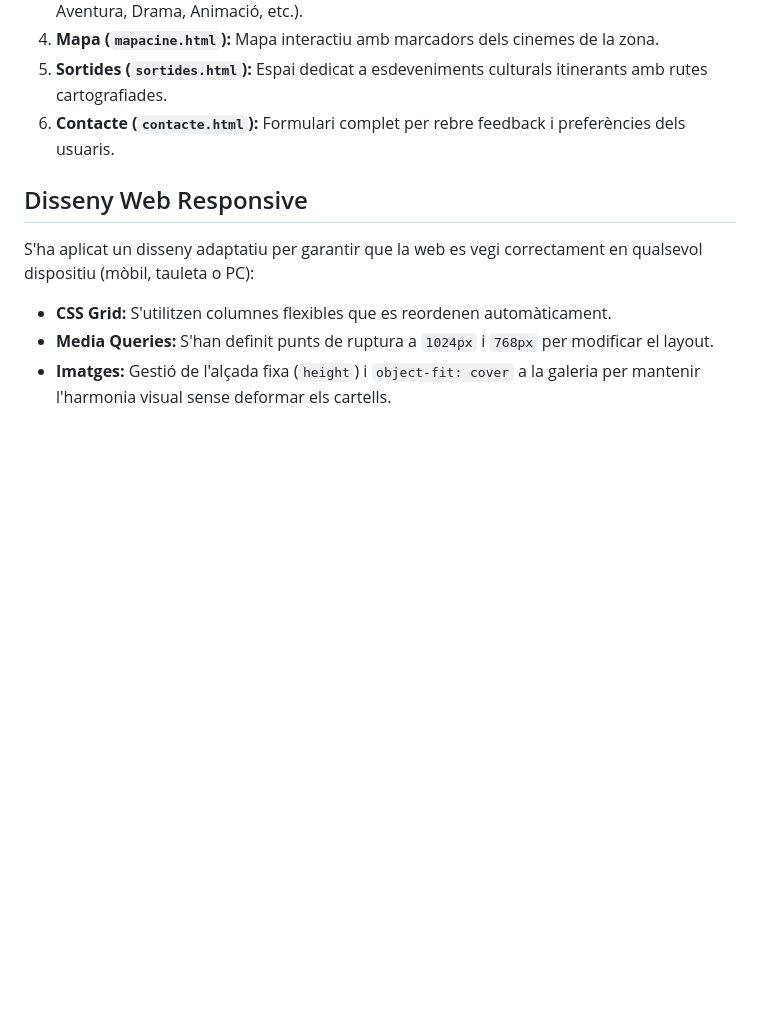
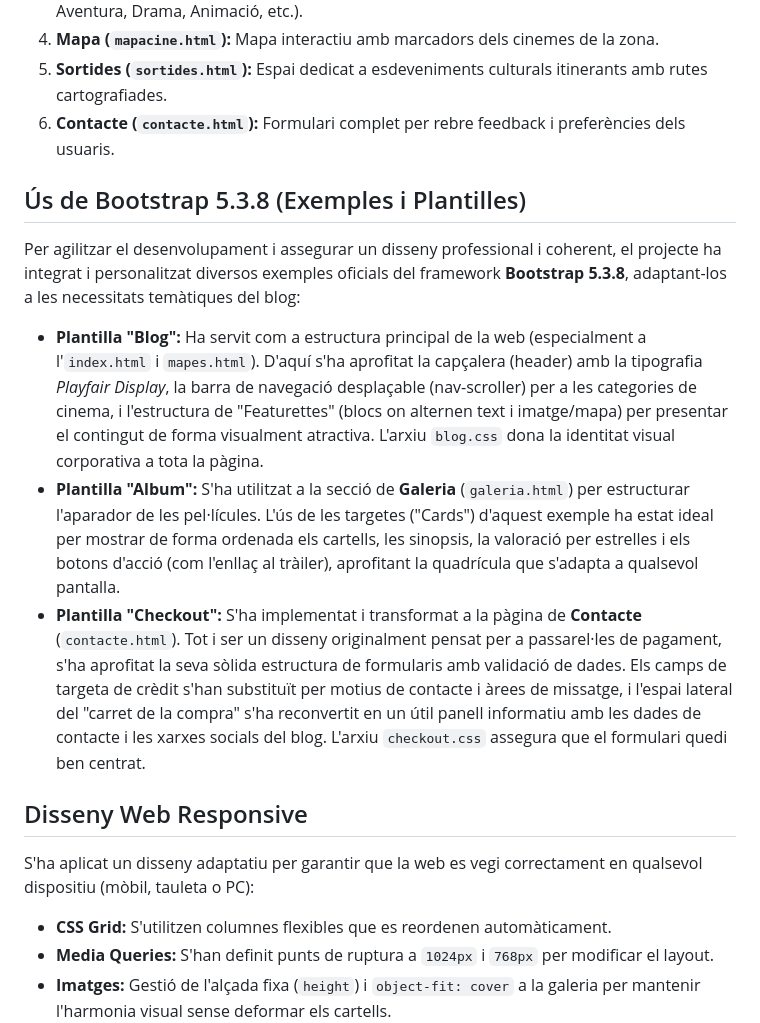
Before and after one commit to saraa211005/web_cinema, a Markdown page: README.md, the part around the change. GitHub-like rendering; blank space fills up the shorter version.

Commit message:
actualització_readme

```diff
--- a/README.md
+++ b/README.md
@@ -26,6 +26,13 @@ La web es divideix en 6 seccions principals:
 5.  **Sortides (`sortides.html`):** Espai dedicat a esdeveniments culturals itinerants amb rutes cartografiades.
 6.  **Contacte (`contacte.html`):** Formulari complet per rebre feedback i preferències dels usuaris.
 
+## Ús de Bootstrap 5.3.8 (Exemples i Plantilles)
+Per agilitzar el desenvolupament i assegurar un disseny professional i coherent, el projecte ha integrat i personalitzat diversos exemples oficials del framework **Bootstrap 5.3.8**, adaptant-los a les necessitats temàtiques del blog:
+
+* **Plantilla "Blog":** Ha servit com a estructura principal de la web (especialment a l'`index.html` i `mapes.html`). D'aquí s'ha aprofitat la capçalera (header) amb la tipografia *Playfair Display*, la barra de navegació desplaçable (nav-scroller) per a les categories de cinema, i l'estructura de "Featurettes" (blocs on alternen text i imatge/mapa) per presentar el contingut de forma visualment atractiva. L'arxiu `blog.css` dona la identitat visual corporativa a tota la pàgina.
+* **Plantilla "Album":** S'ha utilitzat a la secció de **Galeria** (`galeria.html`) per estructurar l'aparador de les pel·lícules. L'ús de les targetes ("Cards") d'aquest exemple ha estat ideal per mostrar de forma ordenada els cartells, les sinopsis, la valoració per estrelles i els botons d'acció (com l'enllaç al tràiler), aprofitant la quadrícula que s'adapta a qualsevol pantalla.
+* **Plantilla "Checkout":** S'ha implementat i transformat a la pàgina de **Contacte** (`contacte.html`). Tot i ser un disseny originalment pensat per a passarel·les de pagament, s'ha aprofitat la seva sòlida estructura de formularis amb validació de dades. Els camps de targeta de crèdit s'han substituït per motius de contacte i àrees de missatge, i l'espai lateral del "carret de la compra" s'ha reconvertit en un útil panell informatiu amb les dades de contacte i les xarxes socials del blog. L'arxiu `checkout.css` assegura que el formulari quedi ben centrat.
+
 ## Disseny Web Responsive
 S'ha aplicat un disseny adaptatiu per garantir que la web es vegi correctament en qualsevol dispositiu (mòbil, tauleta o PC):
 * **CSS Grid:** S'utilitzen columnes flexibles que es reordenen automàticament.
```
